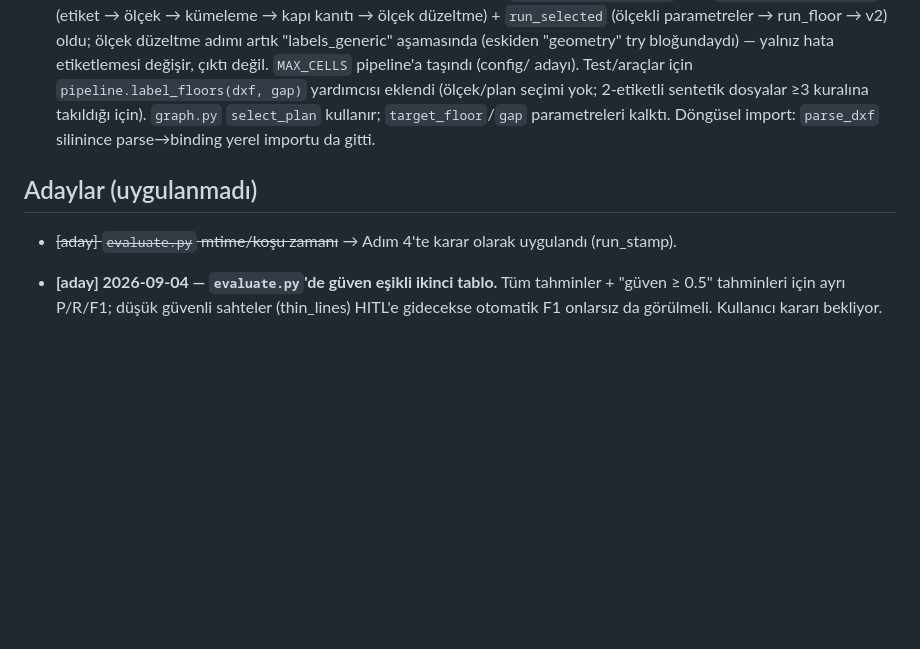
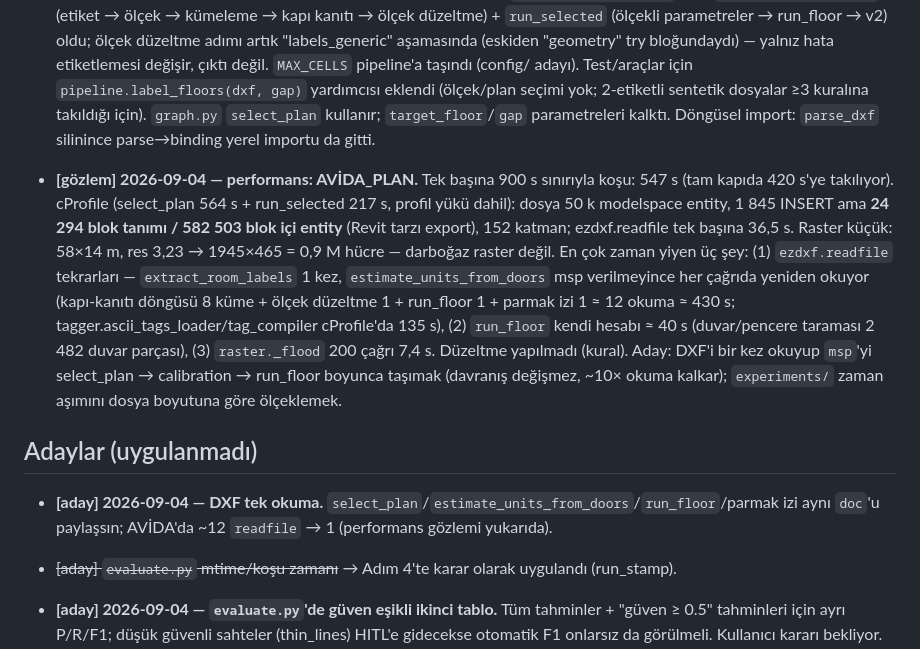
Before and after one commit to berkay1532/vibedraw, a Markdown page: docs/DECISIONS.md, the part around the change. Drawn GitHub-style; blank space fills up the shorter version.

Commit message:
docs: performans gözlemi AVİDA_PLAN (cProfile), DXF tek okuma adayı
Co-Authored-By: Claude Fable 5.1 <noreply@anthropic.com>
Claude-Session: https://claude.ai/code/session_01UJHVPgBUhox12K4c7TSHpN

```diff
--- a/docs/DECISIONS.md
+++ b/docs/DECISIONS.md
@@ -93,7 +93,21 @@ uygulanmayan iyileştirme fikri; uygulanınca "karar" olur ve commit'i yazılır
   dosyalar ≥3 kuralına takıldığı için). `graph.py` `select_plan` kullanır; `target_floor`/`gap`
   parametreleri kalktı. Döngüsel import: `parse_dxf` silinince parse→binding yerel importu da gitti.
 
+- **[gözlem] 2026-09-04 — performans: AVİDA_PLAN.** Tek başına 900 s sınırıyla koşu: 547 s (tam kapıda 420 s'ye
+  takılıyor). cProfile (select_plan 564 s + run_selected 217 s, profil yükü dahil): dosya 50 k modelspace
+  entity, 1 845 INSERT ama **24 294 blok tanımı / 582 503 blok içi entity** (Revit tarzı export), 152 katman;
+  ezdxf.readfile tek başına 36,5 s. Raster küçük: 58×14 m, res 3,23 → 1945×465 = 0,9 M hücre — darboğaz raster
+  değil. En çok zaman yiyen üç şey: (1) `ezdxf.readfile` tekrarları — `extract_room_labels` 1 kez,
+  `estimate_units_from_doors` msp verilmeyince her çağrıda yeniden okuyor (kapı-kanıtı döngüsü 8 küme + ölçek
+  düzeltme 1 + run_floor 1 + parmak izi 1 ≈ 12 okuma ≈ 430 s; tagger.ascii_tags_loader/tag_compiler cProfile'da
+  135 s), (2) `run_floor` kendi hesabı ≈ 40 s (duvar/pencere taraması 2 482 duvar parçası), (3) `raster._flood`
+  200 çağrı 7,4 s. Düzeltme yapılmadı (kural). Aday: DXF'i bir kez okuyup `msp`'yi select_plan → calibration →
+  run_floor boyunca taşımak (davranış değişmez, ~10× okuma kalkar); `experiments/` zaman aşımını dosya boyutuna
+  göre ölçeklemek.
+
 ## Adaylar (uygulanmadı)
+
+- **[aday] 2026-09-04 — DXF tek okuma.** `select_plan`/`estimate_units_from_doors`/`run_floor`/parmak izi aynı `doc`'u paylaşsın; AVİDA'da ~12 `readfile` → 1 (performans gözlemi yukarıda).
 
 - ~~[aday] `evaluate.py` mtime/koşu zamanı~~ → Adım 4'te karar olarak uygulandı (run_stamp).
 
```
